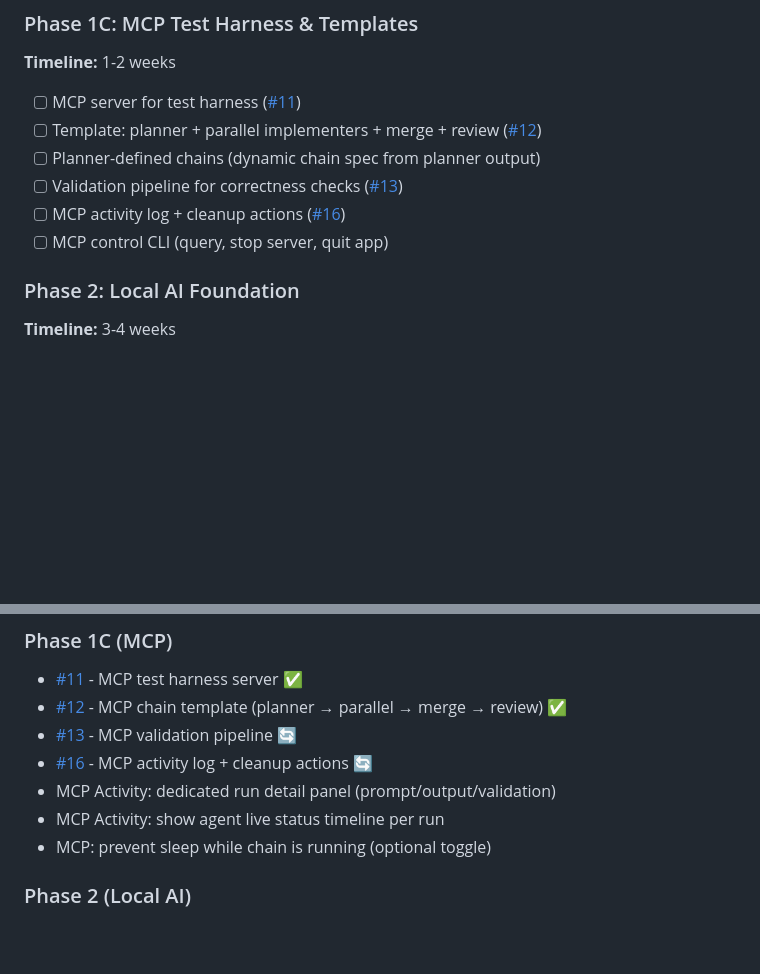
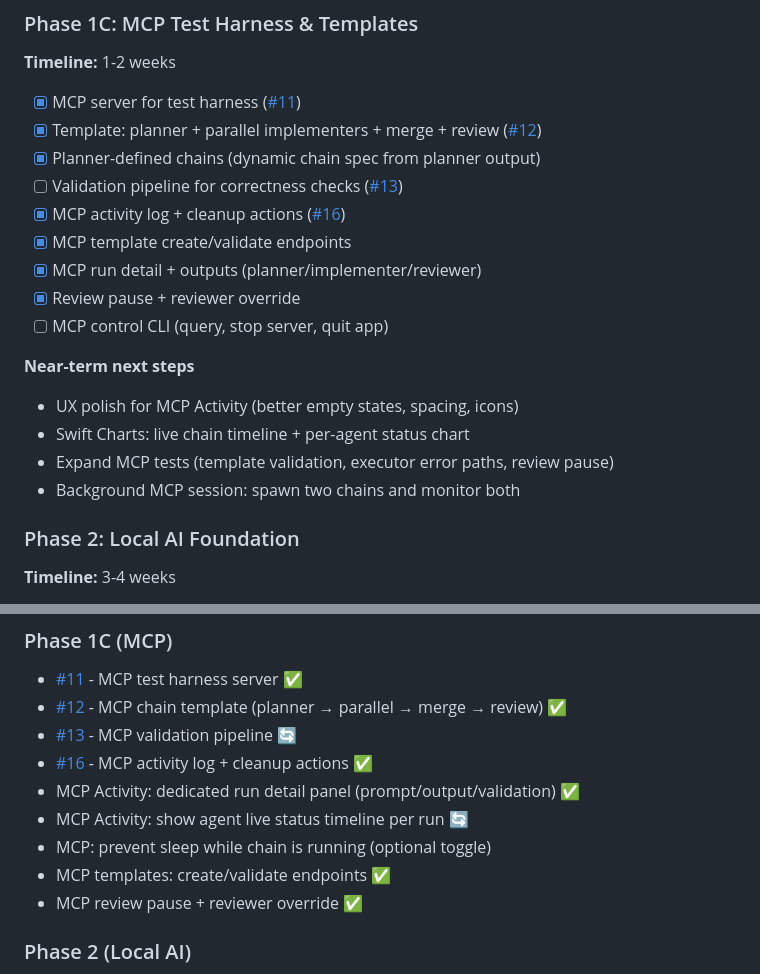
Before and after one commit to cloke/peel, a Markdown page: Plans/ROADMAP.md, 2 parts joined by grey strips. Rendered like a GitHub page; blank space fills up the shorter version.

Commit message:
Update MCP roadmap status

```diff
--- a/Plans/ROADMAP.md
+++ b/Plans/ROADMAP.md
@@ -60,12 +60,21 @@
 ### Phase 1C: MCP Test Harness & Templates
 **Timeline:** 1-2 weeks
 
-- [ ] MCP server for test harness ([#11](https://github.com/cloke/peel/issues/11))
-- [ ] Template: planner + parallel implementers + merge + review ([#12](https://github.com/cloke/peel/issues/12))
-- [ ] Planner-defined chains (dynamic chain spec from planner output)
+- [x] MCP server for test harness ([#11](https://github.com/cloke/peel/issues/11))
+- [x] Template: planner + parallel implementers + merge + review ([#12](https://github.com/cloke/peel/issues/12))
+- [x] Planner-defined chains (dynamic chain spec from planner output)
 - [ ] Validation pipeline for correctness checks ([#13](https://github.com/cloke/peel/issues/13))
-- [ ] MCP activity log + cleanup actions ([#16](https://github.com/cloke/peel/issues/16))
+- [x] MCP activity log + cleanup actions ([#16](https://github.com/cloke/peel/issues/16))
+- [x] MCP template create/validate endpoints
+- [x] MCP run detail + outputs (planner/implementer/reviewer)
+- [x] Review pause + reviewer override
 - [ ] MCP control CLI (query, stop server, quit app)
+
+**Near-term next steps**
+- UX polish for MCP Activity (better empty states, spacing, icons)
+- Swift Charts: live chain timeline + per-agent status chart
+- Expand MCP tests (template validation, executor error paths, review pause)
+- Background MCP session: spawn two chains and monitor both
 
 ### Phase 2: Local AI Foundation
 **Timeline:** 3-4 weeks
@@ -147,10 +156,12 @@ Planner → splits task → creates branches
 - [#11](https://github.com/cloke/peel/issues/11) - MCP test harness server ✅
 - [#12](https://github.com/cloke/peel/issues/12) - MCP chain template (planner → parallel → merge → review) ✅
 - [#13](https://github.com/cloke/peel/issues/13) - MCP validation pipeline 🔄
-- [#16](https://github.com/cloke/peel/issues/16) - MCP activity log + cleanup actions 🔄
-- MCP Activity: dedicated run detail panel (prompt/output/validation)
-- MCP Activity: show agent live status timeline per run
+- [#16](https://github.com/cloke/peel/issues/16) - MCP activity log + cleanup actions ✅
+- MCP Activity: dedicated run detail panel (prompt/output/validation) ✅
+- MCP Activity: show agent live status timeline per run 🔄
 - MCP: prevent sleep while chain is running (optional toggle)
+- MCP templates: create/validate endpoints ✅
+- MCP review pause + reviewer override ✅
 
 ### Phase 2 (Local AI)
 - [#8](https://github.com/cloke/peel/issues/8) - Create PII scrubber CLI tool
```
